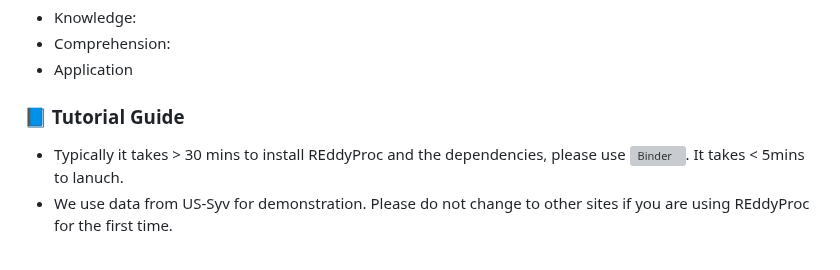
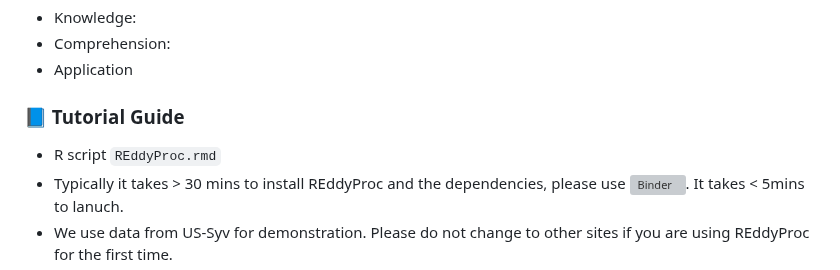
Before and after one commit to WJ714/Bridginggap-flux, a Markdown page: README.md, the part around one of its changes. Rendered like a GitHub page; grey boxes are pictures that could not be loaded.

```diff
--- a/README.md
+++ b/README.md
@@ -45,6 +45,7 @@ This package includes functions for post-processing half-hourly flux data:
 - Application
 
 ### 📘 Tutorial Guide
+- R script `REddyProc.rmd`
 - Typically it takes > 30 mins to install REddyProc and the dependencies, please use [![Binder](https://mybinder.org/badge_logo.svg)](https://mybinder.org/v2/gh/YujieLiu666/FCC_workshop_flux_test/main?urlpath=rstudio). It takes < 5mins to lanuch.
 - We use data from US-Syv for demonstration. Please do not change to other sites if you are using REddyProc for the first time.
 - Bonus training: We've listed some suggestions for bonus training—feel free to explore them if you have extra time.
```
Also changed, not shown: other parts of README.md (+1 -1 lines).
